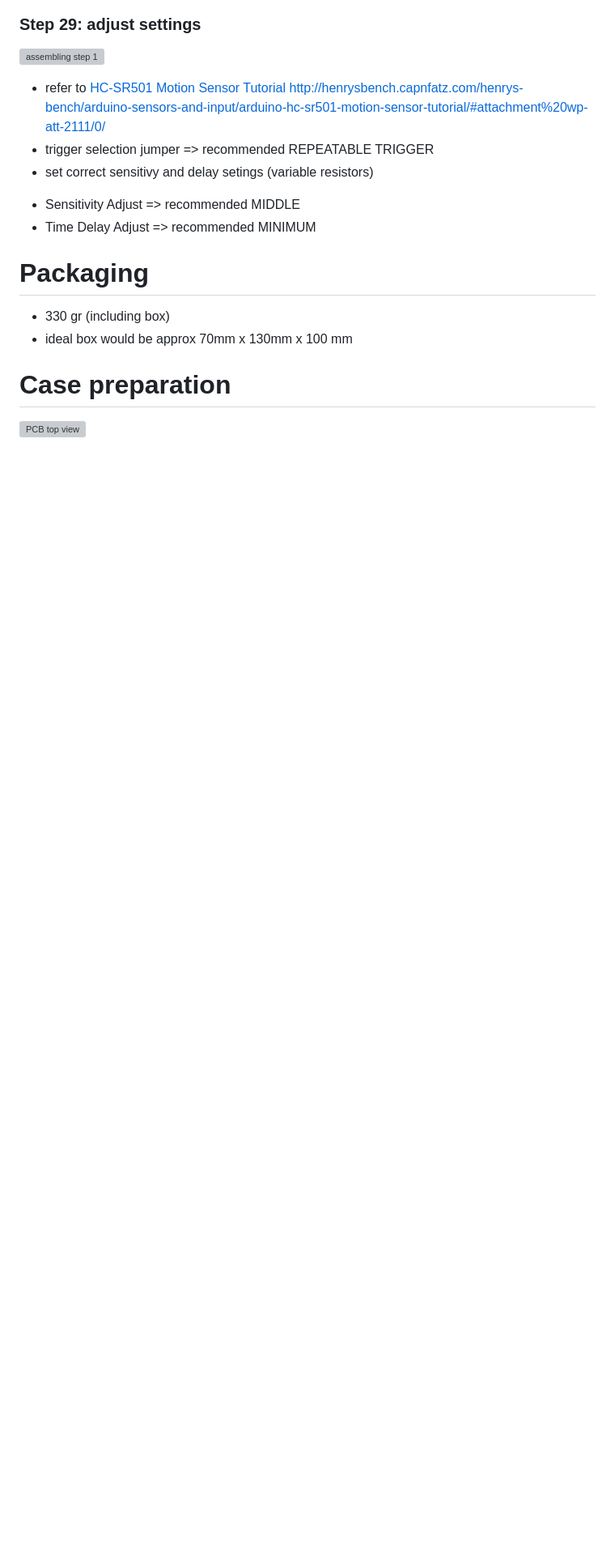
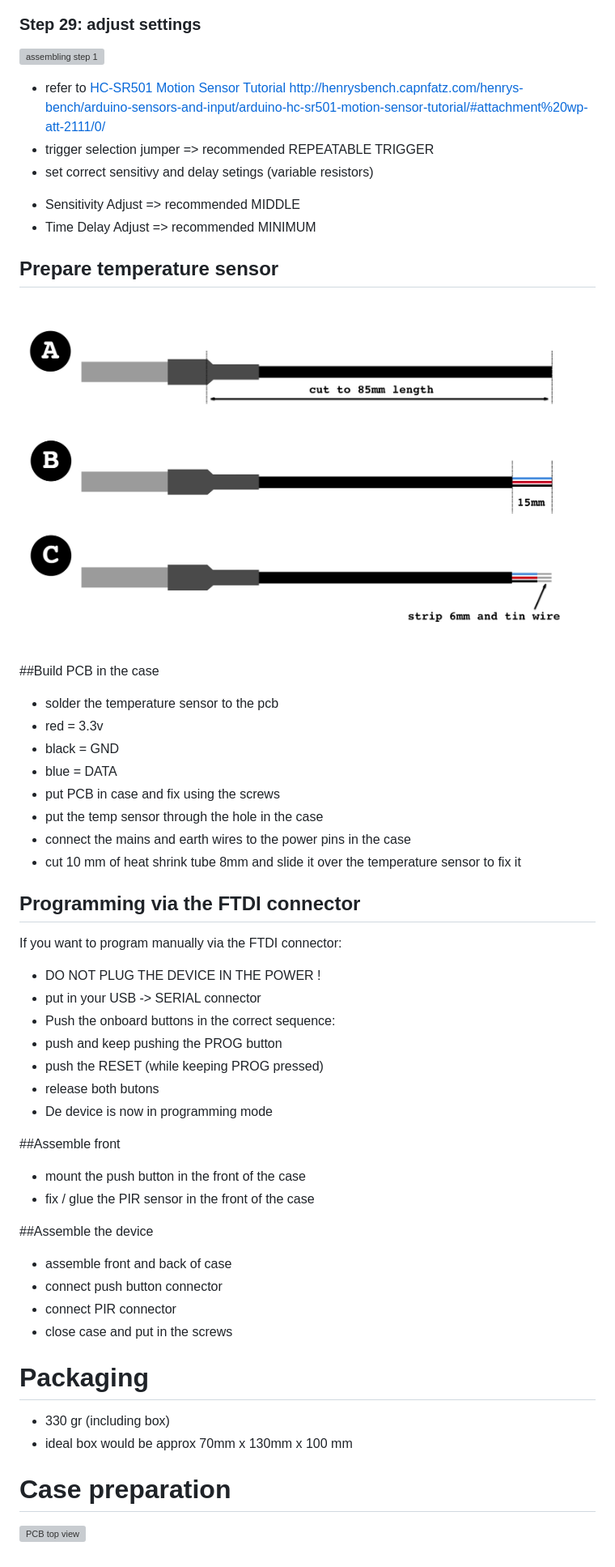
Before and after one commit to hixfield/HixPower, a Markdown page: hardware/readme.md, the part around the change. Shown: that part at 81% size. GitHub-like rendering; pictures changed too: hardware/images/assembly_step_30.jpg (added); blank space fills up the shorter version; grey boxes are pictures that could not be loaded.

Commit message:
added instructions for temp sensor and total assembling

```diff
--- a/hardware/readme.md
+++ b/hardware/readme.md
@@ -122,6 +122,41 @@
  * Sensitivity Adjust => recommended MIDDLE
  * Time Delay Adjust  => recommended MINIMUM
 
+## Prepare temperature sensor
+![assembling step 1](images/assembly_step_30.jpg)
+
+
+##Build PCB in the case
+- solder the temperature sensor to the pcb
+ - red = 3.3v
+ - black = GND
+ - blue = DATA
+- put PCB in case and fix using the screws
+- put the temp sensor through the hole in the case
+- connect the mains and earth wires to the power pins in the case
+- cut 10 mm of heat shrink tube 8mm and slide it over the temperature sensor to fix it
+
+## Programming via the FTDI connector
+If you want to program manually via the FTDI connector:
+
+- DO NOT 	PLUG THE DEVICE IN THE POWER !
+- put in your USB -> SERIAL connector
+- Push the onboard buttons in the correct sequence:
+ - push and keep pushing the PROG button
+ - push the RESET (while keeping PROG pressed)
+ - release both butons
+- De device is now in programming mode
+
+##Assemble front
+- mount the push button in the front of the case
+- fix / glue the PIR sensor in the front of the case
+
+##Assemble the device
+- assemble front and back of case
+ - connect push button connector
+ - connect PIR connector
+- close case and put in the screws
+
 # Packaging
 - 330 gr (including box)
 - ideal box would be approx 70mm x 130mm x 100 mm
```
